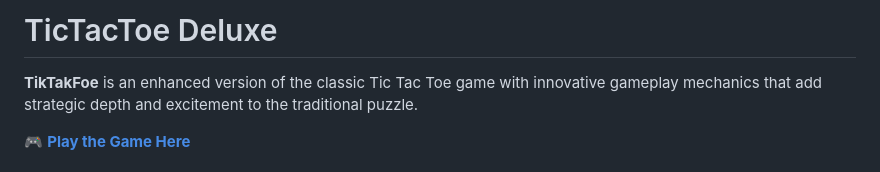
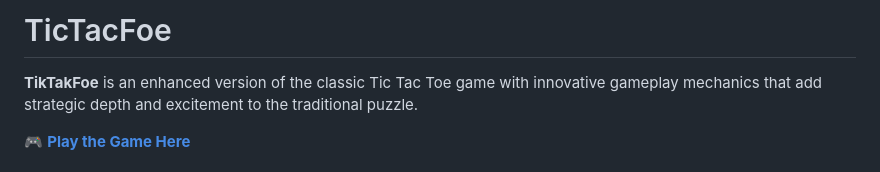
Before and after one commit to m3koenig/TikTakFoe, a Markdown page: README.md, the part around the change. Drawn GitHub-style.

Commit message:
Aktualisieren von README.md

```diff
--- a/README.md
+++ b/README.md
@@ -1,4 +1,4 @@
-# TicTacToe Deluxe
+# TicTacFoe
 
 **TikTakFoe** is an enhanced version of the classic Tic Tac Toe game with innovative gameplay mechanics that add strategic depth and excitement to the traditional puzzle.
 
```
